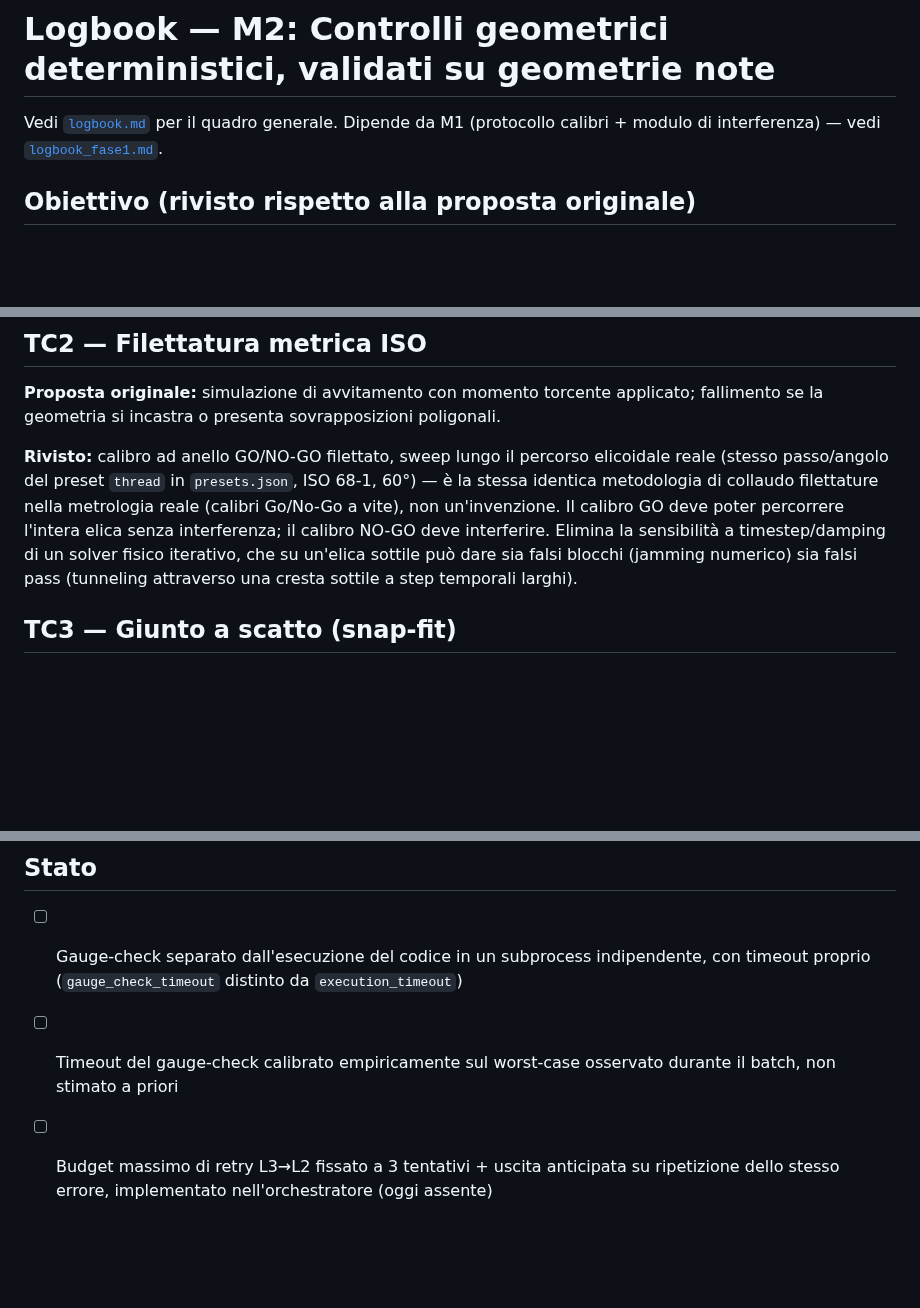
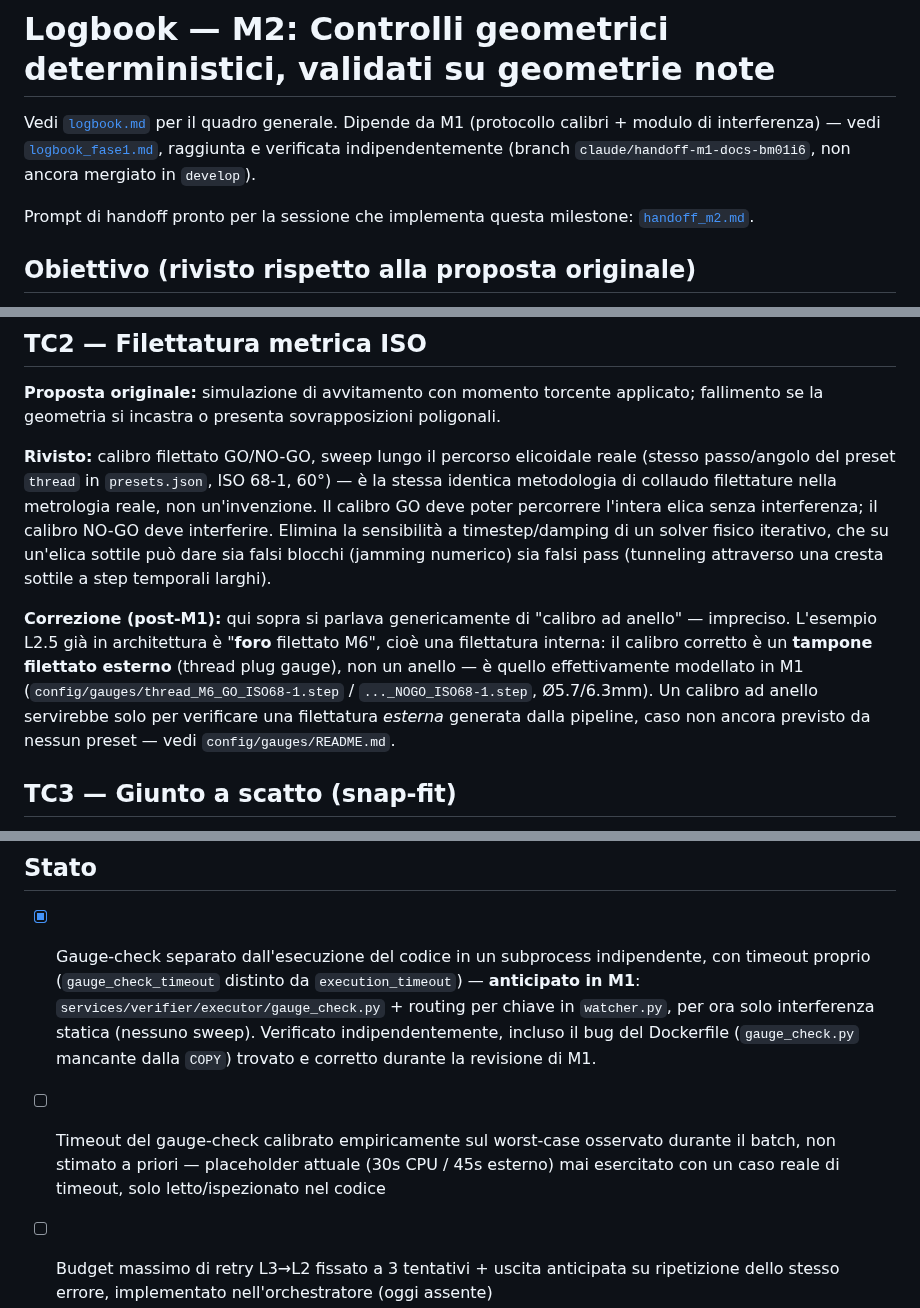
Before and after one commit to danielesalpietro/caliper-cad, a Markdown page: docs/logbook_fase2.md, 3 parts joined by grey strips. Rendered like a GitHub page; blank space fills up the shorter version.

```diff
--- a/docs/logbook_fase2.md
+++ b/docs/logbook_fase2.md
@@ -2,7 +2,12 @@
 
 Vedi [`logbook.md`](logbook.md) per il quadro generale. Dipende da M1
 (protocollo calibri + modulo di interferenza) — vedi
-[`logbook_fase1.md`](logbook_fase1.md).
+[`logbook_fase1.md`](logbook_fase1.md), raggiunta e verificata
+indipendentemente (branch `claude/handoff-m1-docs-bm01i6`, non ancora
+mergiato in `develop`).
+
+Prompt di handoff pronto per la sessione che implementa questa milestone:
+[`handoff_m2.md`](handoff_m2.md).
 
 ## Obiettivo (rivisto rispetto alla proposta originale)
 
@@ -37,15 +42,26 @@ esplicitamente fuori da questo test case finché non è il suo turno.
 applicato; fallimento se la geometria si incastra o presenta sovrapposizioni
 poligonali.
 
-**Rivisto:** calibro ad anello GO/NO-GO filettato, sweep lungo il percorso
+**Rivisto:** calibro filettato GO/NO-GO, sweep lungo il percorso
 elicoidale reale (stesso passo/angolo del preset `thread` in
 `presets.json`, ISO 68-1, 60°) — è la stessa identica metodologia di
-collaudo filettature nella metrologia reale (calibri Go/No-Go a vite), non
-un'invenzione. Il calibro GO deve poter percorrere l'intera elica senza
-interferenza; il calibro NO-GO deve interferire. Elimina la sensibilità
-a timestep/damping di un solver fisico iterativo, che su un'elica sottile
-può dare sia falsi blocchi (jamming numerico) sia falsi pass (tunneling
-attraverso una cresta sottile a step temporali larghi).
+collaudo filettature nella metrologia reale, non un'invenzione. Il
+calibro GO deve poter percorrere l'intera elica senza interferenza; il
+calibro NO-GO deve interferire. Elimina la sensibilità a timestep/damping
+di un solver fisico iterativo, che su un'elica sottile può dare sia falsi
+blocchi (jamming numerico) sia falsi pass (tunneling attraverso una
+cresta sottile a step temporali larghi).
+
+**Correzione (post-M1):** qui sopra si parlava genericamente di "calibro
+ad anello" — impreciso. L'esempio L2.5 già in architettura è "**foro**
+filettato M6", cioè una filettatura interna: il calibro corretto è un
+**tampone filettato esterno** (thread plug gauge), non un anello — è
+quello effettivamente modellato in M1
+(`config/gauges/thread_M6_GO_ISO68-1.step` /
+`..._NOGO_ISO68-1.step`, Ø5.7/6.3mm). Un calibro ad anello servirebbe
+solo per verificare una filettatura *esterna* generata dalla pipeline,
+caso non ancora previsto da nessun preset — vedi
+`config/gauges/README.md`.
 
 ## TC3 — Giunto a scatto (snap-fit)
 
@@ -297,11 +313,18 @@ volta e riusarli per entrambi gli scopi, non duplicare il lavoro.
 
 ## Stato
 
-- [ ] Gauge-check separato dall'esecuzione del codice in un subprocess
+- [x] Gauge-check separato dall'esecuzione del codice in un subprocess
       indipendente, con timeout proprio (`gauge_check_timeout` distinto
-      da `execution_timeout`)
+      da `execution_timeout`) — **anticipato in M1**:
+      `services/verifier/executor/gauge_check.py` + routing per chiave
+      in `watcher.py`, per ora solo interferenza statica (nessuno
+      sweep). Verificato indipendentemente, incluso il bug del
+      Dockerfile (`gauge_check.py` mancante dalla `COPY`) trovato e
+      corretto durante la revisione di M1.
 - [ ] Timeout del gauge-check calibrato empiricamente sul worst-case
-      osservato durante il batch, non stimato a priori
+      osservato durante il batch, non stimato a priori — placeholder
+      attuale (30s CPU / 45s esterno) mai esercitato con un caso reale
+      di timeout, solo letto/ispezionato nel codice
 - [ ] Budget massimo di retry L3→L2 fissato a 3 tentativi + uscita
       anticipata su ripetizione dello stesso errore, implementato
       nell'orchestratore (oggi assente)
```
Also changed, not shown: docs/handoff_m2.md (added, +159 -0 lines).
